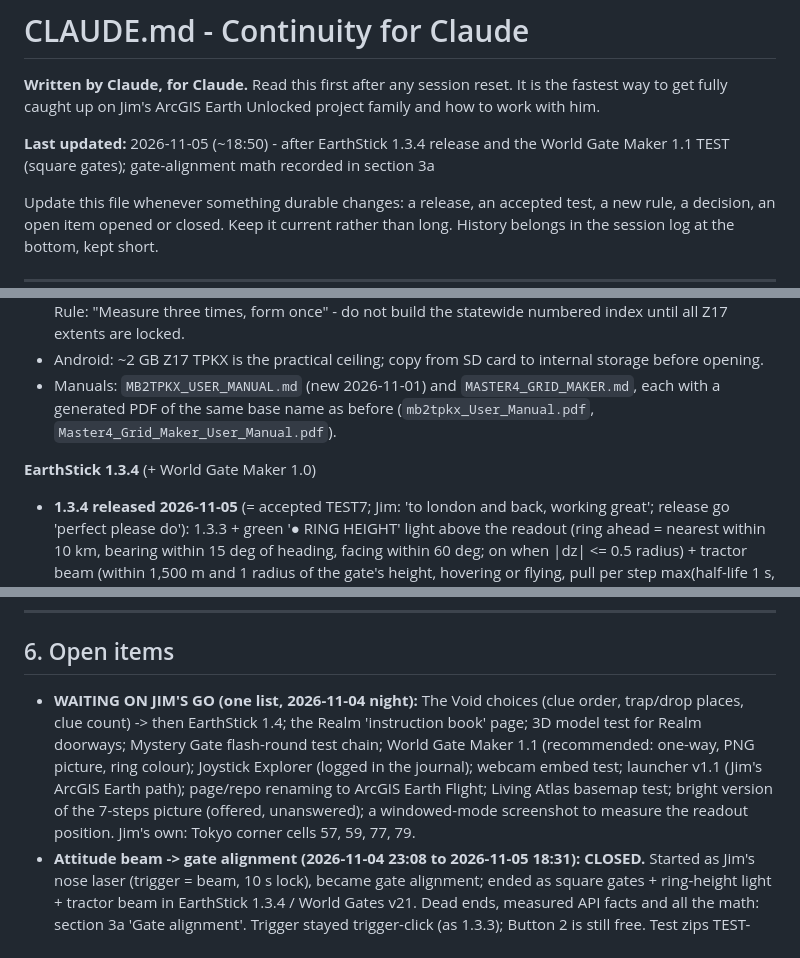
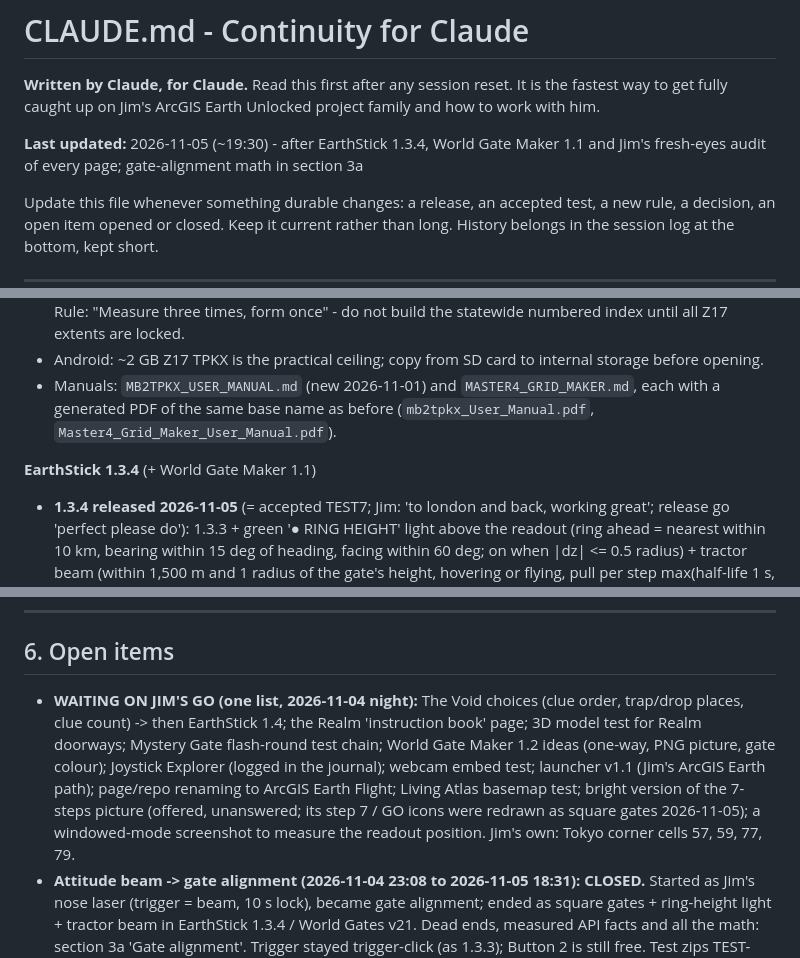
Before and after one commit to Jim-dc95811/ArcGIS-Earth-Unlocked, a Markdown page: CLAUDE.md, 3 parts joined by grey strips. Drawn GitHub-style.

```diff
--- a/CLAUDE.md
+++ b/CLAUDE.md
@@ -2,7 +2,7 @@
 
 **Written by Claude, for Claude.** Read this first after any session reset. It is the fastest way to get fully caught up on Jim's ArcGIS Earth Unlocked project family and how to work with him.
 
-**Last updated:** 2026-11-05 (~18:50) - after EarthStick 1.3.4 release and the World Gate Maker 1.1 TEST (square gates); gate-alignment math recorded in section 3a
+**Last updated:** 2026-11-05 (~19:30) - after EarthStick 1.3.4, World Gate Maker 1.1 and Jim's fresh-eyes audit of every page; gate-alignment math in section 3a
 
 Update this file whenever something durable changes: a release, an accepted test, a new rule, a decision, an open item opened or closed. Keep it current rather than long. History belongs in the session log at the bottom, kept short.
 
@@ -143,7 +143,7 @@ ArcGIS Earth     -> the common renderer
 - Android: ~2 GB Z17 TPKX is the practical ceiling; copy from SD card to internal storage before opening.
 - Manuals: `MB2TPKX_USER_MANUAL.md` (new 2026-11-01) and `MASTER4_GRID_MAKER.md`, each with a generated PDF of the same base name as before (`mb2tpkx_User_Manual.pdf`, `Master4_Grid_Maker_User_Manual.pdf`).
 
-**EarthStick 1.3.4** (+ World Gate Maker 1.0)
+**EarthStick 1.3.4** (+ World Gate Maker 1.1)
 - **1.3.4 released 2026-11-05** (= accepted TEST7; Jim: 'to london and back, working great'; release go 'perfect please do'): 1.3.3 + green '● RING HEIGHT' light above the readout (ring ahead = nearest within 10 km, bearing within 15 deg of heading, facing within 60 deg; on when |dz| <= 0.5 radius) + tractor beam (within 1,500 m and 1 radius of the gate's height, hovering or flying, pull per step max(half-life 1 s, travel/distance), settle 0.3 m, buttons 3/4 release; light shows '● LOCKED ON'). Shelved: attitude beam (TEST-TEST3) and v20 arrows. Ships World Gates **v21** (square gates: half-side radius/sqrt2, 4 legs 320 m back, red square 10 m behind; gate data = v19). `releases/EarthStick_v1.3.4.zip` `cd600e6281bb07f7281cc1d2097e51d30646c1b605bccd8d6829afd002c2d3d2`, `EarthStick.py` `7ab8f8cd94cdf35b9be903e7b581f71604e9d95d0484d40c86afed1e850739b0`, `gates/World_Gates_JAX_ATL_v21.kmz` `df42e344317e1abaa7d40a9a659ab579fe1ed38e825273d708a88ba56e228d94` (v19 kept). Change doc `docs/EARTHSTICK_V1.3.4_CHANGES.md`; guide section 'Lining up a gate (1.3.4)'; pictures `images/world_gates_v21_london_square_gate.jpg`, `_locked_on.jpg`, `_atl_hub_from_above.jpg` (Jim's top shot, now the hub picture in the guide); 'What's in the folder' sheet Gates card = square icon.
 - **1.3.3 released 2026-11-04 20:23** (Jim's idea: full screen hides ArcGIS Earth's eye alt; Jim: 'Go!'): 1.3.2 + a click-through Tk readout on the right of the ArcGIS Earth window, ABOVE the globe button (Jim: the bottom corner belongs to ArcGIS Earth): line 1 height ft (sea level, = eye alt), line 2 compass point + heading and '≈ Z' equivalent web zoom (z = log2(156543.03392·cos(lat)/(h/f)), f = (window px/2)/tan 39°). Set from the flying loop at the 0.10 s status cadence (no extra API calls), refreshed every 250 ms. Constants `SHOW_READOUT`, `READOUT_FONT` (Segoe UI 16 bold), `READOUT_RIGHT_PX = 60`, `READOUT_BOTTOM_PX = 480` (text bottom; globe top measured ~394 px up), `READOUT_BOTTOM_WINDOWED_PX = 695` (**windowed position not yet measured - ask for a windowed screenshot if it looks wrong**), canvas 1000x220 anchored bottom-right. Tests: TEST (one line, clipped, on the globe) -> TEST2 (moved up: 'beautiful') -> TEST3 (stacked) = release. Rigs: replay + trigger PUT streams identical to 1.3.2, wormhole PASS. `releases/EarthStick_v1.3.3.zip` `758dc8537c16ef5e789db0353422cf2661ab10edaad41ddfcb66f0719d816079`, `EarthStick.py` `36429640d3affab6e6641679797a0a3afd1d04c57c21259c416ba9b6dfab848b`, change doc `docs/EARTHSTICK_V1.3.3_CHANGES.md`, picture `images/earthstick_readout_arcgis_earth.jpg` (Jim's Paris shot), guide section 'The readout: height, heading and zoom (1.3.3)'.
 - **1.3.2 released 2026-11-04:** 1.3.1 program (version text only) + World Gates v19. `releases/EarthStick_v1.3.2.zip` `1631ab1c2c6a3c875ffa7e35a639faa8fb3242bfece1d8849d8231cb0b5e5f7f`, `EarthStick.py` `c55df61f78bf0bc46b9b413f515e3d0232d08961b840e1cc2e6a895ba99e493f`, `gates/World_Gates_JAX_ATL_v19.kmz` `33ba39b95b9b37ed751b6f4999dcfeb7701e9b5b75cfc8ad20b79205ebfdeeee`; change doc `docs/EARTHSTICK_V1.3.2_CHANGES.md`; README picture `images/world_gates_london_sky_board_arcgis_earth.jpg`.
@@ -259,7 +259,7 @@ From the older continuity files. None of these is approved just by appearing her
 
 ## 6. Open items
 
-- **WAITING ON JIM'S GO (one list, 2026-11-04 night):** The Void choices (clue order, trap/drop places, clue count) -> then EarthStick 1.4; the Realm 'instruction book' page; 3D model test for Realm doorways; Mystery Gate flash-round test chain; World Gate Maker 1.1 (recommended: one-way, PNG picture, ring colour); Joystick Explorer (logged in the journal); webcam embed test; launcher v1.1 (Jim's ArcGIS Earth path); page/repo renaming to ArcGIS Earth Flight; Living Atlas basemap test; bright version of the 7-steps picture (offered, unanswered); a windowed-mode screenshot to measure the readout position. Jim's own: Tokyo corner cells 57, 59, 77, 79.
+- **WAITING ON JIM'S GO (one list, 2026-11-04 night):** The Void choices (clue order, trap/drop places, clue count) -> then EarthStick 1.4; the Realm 'instruction book' page; 3D model test for Realm doorways; Mystery Gate flash-round test chain; World Gate Maker 1.2 ideas (one-way, PNG picture, gate colour); Joystick Explorer (logged in the journal); webcam embed test; launcher v1.1 (Jim's ArcGIS Earth path); page/repo renaming to ArcGIS Earth Flight; Living Atlas basemap test; bright version of the 7-steps picture (offered, unanswered; its step 7 / GO icons were redrawn as square gates 2026-11-05); a windowed-mode screenshot to measure the readout position. Jim's own: Tokyo corner cells 57, 59, 77, 79.
 - **Attitude beam -> gate alignment (2026-11-04 23:08 to 2026-11-05 18:31): CLOSED.** Started as Jim's nose laser (trigger = beam, 10 s lock), became gate alignment; ended as square gates + ring-height light + tractor beam in EarthStick 1.3.4 / World Gates v21. Dead ends, measured API facts and all the math: section 3a 'Gate alignment'. Trigger stayed trigger-click (as 1.3.3); Button 2 is still free. Test zips TEST-TEST7 remain on branch `earthstick-v1.3.4-test` until Jim deletes it.
 - **PRAVE (Jim: "addressed later"):** radio field test of tracker v1.1/v1.2 (only startup confirmed); then a PDF of `docs/PRAVE_ME_TRACKER.md`; a screenshot for the PRAVE/RMC tester on the Chartplotting page.
 - **NEXT WHEN JIM RETURNS - live camera objects:** Jim to choose between (a) a camera field in the Object Factory (paste the FL511 picture link; popup gets the live, refreshing picture) and (b) a camera-pack maker (camera numbers + coordinates -> one KMZ). Either is a new feature and a new version. The proven test KMZ is saved at `tools/samples/TEST_Camera_SR200_W_of_I95.kmz` (its branch is deleted). Open question for camera objects: altitude and tether (Claude suggested no tether, about 60-80 m; Jim undecided). Trigger-click (EarthStick 1.2) now opens these popups from the joystick.
```
Also changed, not shown: other parts of CLAUDE.md (+4 -4 lines), README.md (+3 -3 lines), images/earthstick_getting_started.png, 1 other file.
